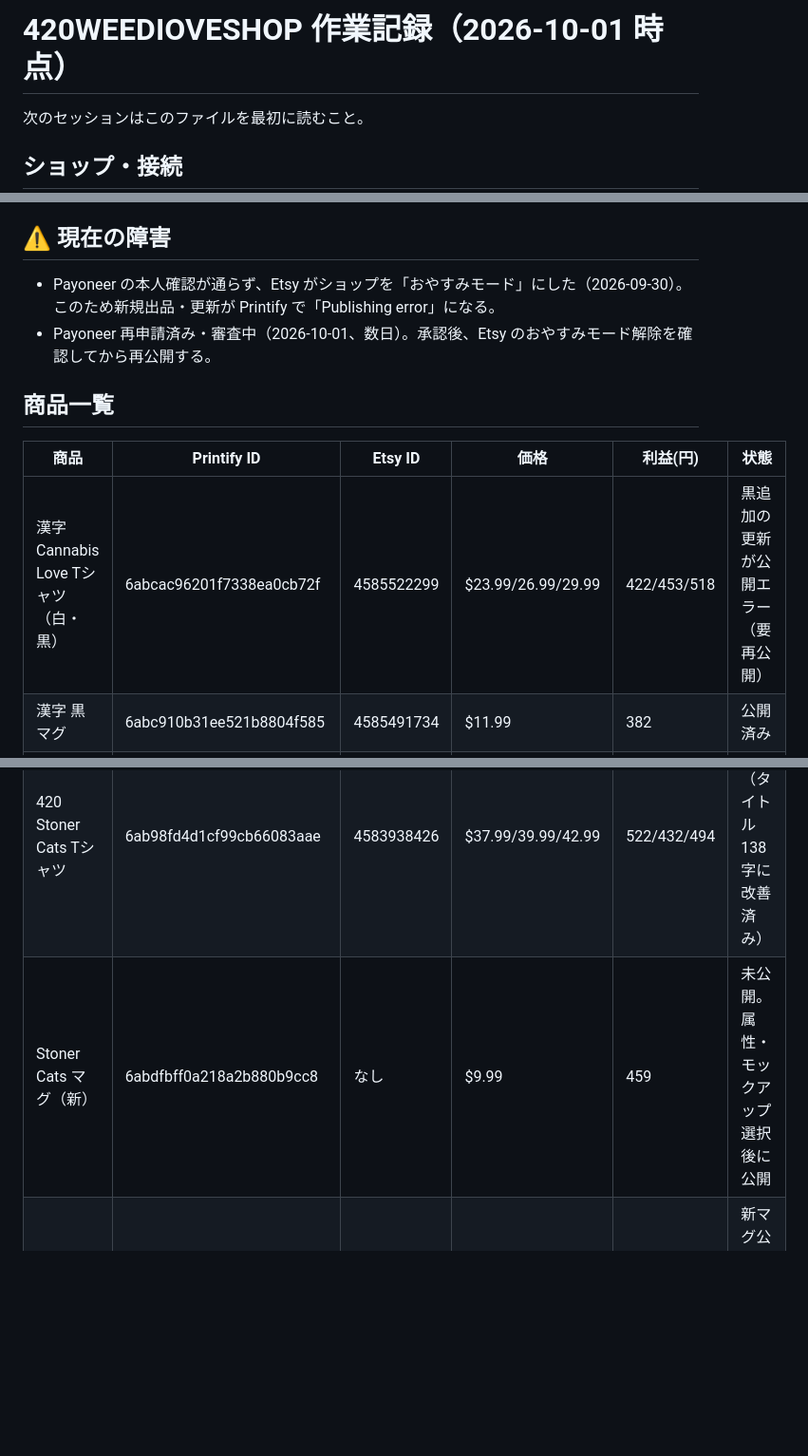
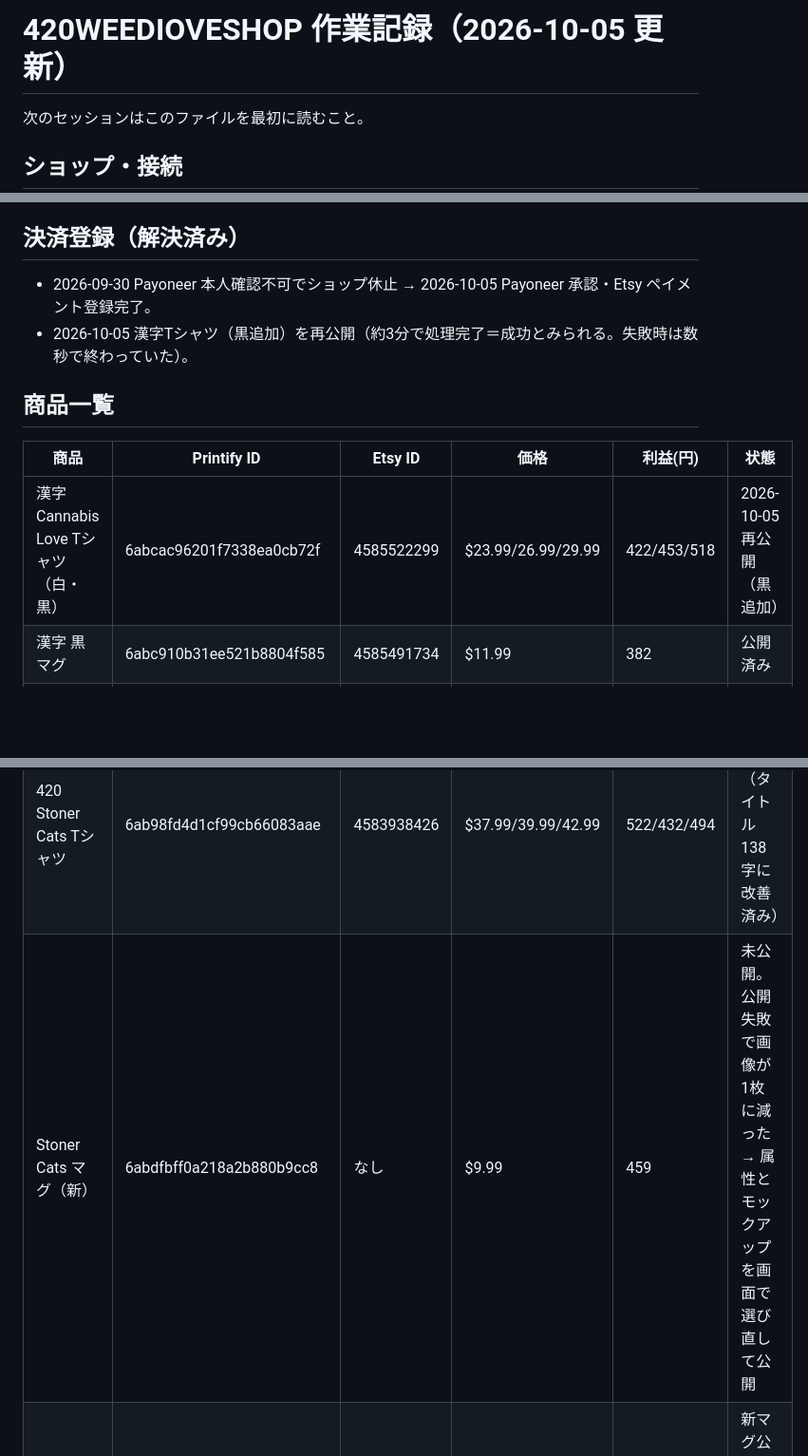
Before and after one commit to m08046430330-hub/-, a Markdown page: PROGRESS.md, 3 parts joined by grey strips. Shown at 95% size. GitHub-like rendering; blank space fills up the shorter version.

Commit message:
Update progress notes: Etsy Payments approved, Kanji tee republished
Co-Authored-By: Claude Opus 5.5 <noreply@anthropic.com>
Claude-Session: https://claude.ai/code/session_01XwmxSfq4mDmW2MZeEYiL6t

```diff
--- a/PROGRESS.md
+++ b/PROGRESS.md
@@ -1,4 +1,4 @@
-# 420WEEDIOVESHOP 作業記録（2026-10-01 時点）
+# 420WEEDIOVESHOP 作業記録（2026-10-05 更新）
 
 次のセッションはこのファイルを最初に読むこと。
 
@@ -9,21 +9,20 @@
   新しいセッションで `python tools/etsy_stats.py` を実行して接続テストする（未確認）
 - 利益計算: Etsy 手数料 ≒ 価格×9.4% + $0.96、1ドル=150円、目標利益は1個あたり約500円以下
 
-## ⚠️ 現在の障害
-- Payoneer の本人確認が通らず、Etsy がショップを「おやすみモード」にした（2026-09-30）。
-  このため新規出品・更新が Printify で「Publishing error」になる。
-- Payoneer 再申請済み・審査中（2026-10-01、数日）。承認後、Etsy のおやすみモード解除を確認してから再公開する。
+## 決済登録（解決済み）
+- 2026-09-30 Payoneer 本人確認不可でショップ休止 → 2026-10-05 Payoneer 承認・Etsy ペイメント登録完了。
+- 2026-10-05 漢字Tシャツ（黒追加）を再公開（約3分で処理完了＝成功とみられる。失敗時は数秒で終わっていた）。
 
 ## 商品一覧
 | 商品 | Printify ID | Etsy ID | 価格 | 利益(円) | 状態 |
 |---|---|---|---|---|---|
-| 漢字 Cannabis Love Tシャツ（白・黒） | 6abcac96201f7338ea0cb72f | 4585522299 | $23.99/26.99/29.99 | 422/453/518 | 黒追加の更新が公開エラー（要再公開） |
+| 漢字 Cannabis Love Tシャツ（白・黒） | 6abcac96201f7338ea0cb72f | 4585522299 | $23.99/26.99/29.99 | 422/453/518 | 2026-10-05 再公開（黒追加） |
 | 漢字 黒マグ | 6abc910b31ee521b8804f585 | 4585491734 | $11.99 | 382 | 公開済み |
 | ローズブーケ トート | 6abc785d1e33a68782095a60 | 4585451765 | $21.99 | 449 | 公開済み |
 | Japan Weed Love Shop Tシャツ | 6abb4b818cf393fa7b06f121 | 4584786176 | $24.99/27.99/29.99 | 558/590/518 | 公開済み |
 | 420 リーフマグ（白） | 6aba111c9c7ec344c80c3fed | 4584546414 | $9.99 | 459 | 公開済み（表紙が front のまま） |
 | 420 Stoner Cats Tシャツ | 6ab98fd4d1cf99cb66083aae | 4583938426 | $37.99/39.99/42.99 | 522/432/494 | 公開済み（タイトル138字に改善済み） |
-| Stoner Cats マグ（新） | 6abdfbff0a218a2b880b9cc8 | なし | $9.99 | 459 | 未公開。属性・モックアップ選択後に公開 |
+| Stoner Cats マグ（新） | 6abdfbff0a218a2b880b9cc8 | なし | $9.99 | 459 | 未公開。公開失敗で画像が1枚に減った → 属性とモックアップを画面で選び直して公開 |
 | Stoner Cats マグ（旧・不具合） | 6abdf38ef3bc09b3ef01fdb0 | なし | — | — | 新マグ公開後に削除（要ユーザー確認） |
 
 ## 注意（API の制約）
```
